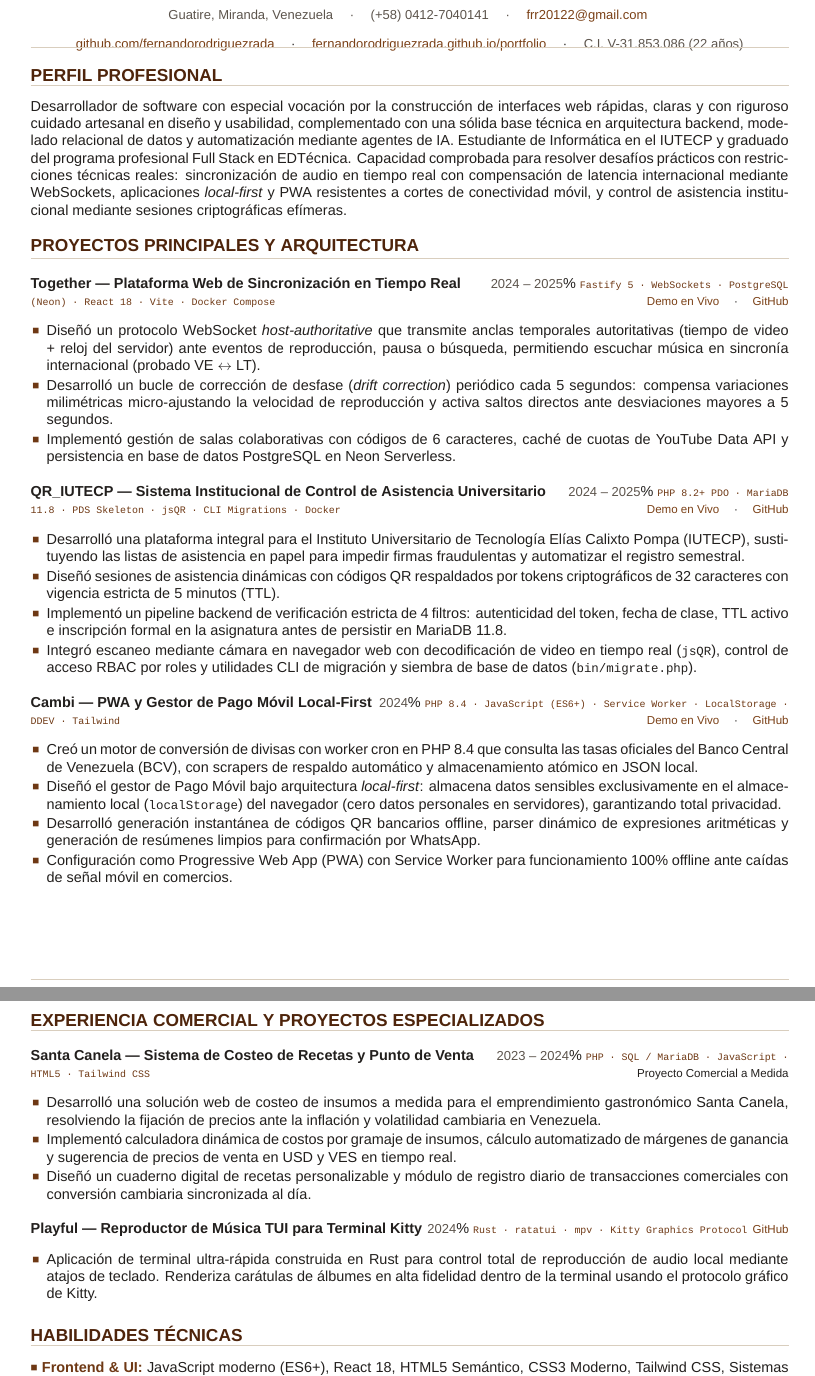
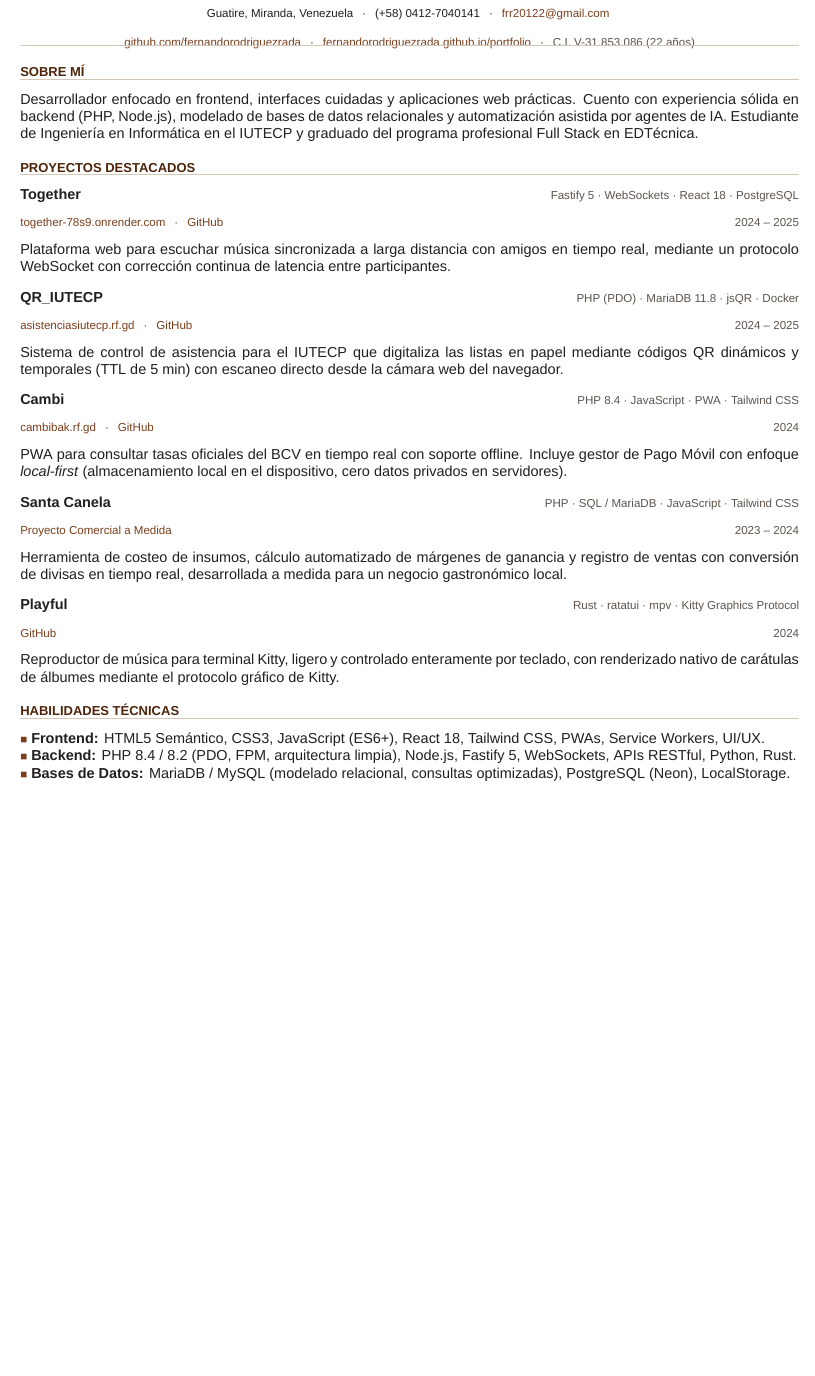
Before and after one commit to fernandorodriguezrada/portfolio, a LaTeX CV (cv/cv_fernando_rodriguez.tex): two parts of pages 1 and 2 of 2 before the commit and part of the page after it, the two joined at a grey line, cut so that both start at the same text, the shorter picture padded with empty space. Compiled offline with XeLaTeX.

Commit message:
fix: streamline curriculum vitae to authentic 1-page layout with clean header, zero made-up text, and concise projects

```diff
--- a/cv/cv_fernando_rodriguez.tex
+++ b/cv/cv_fernando_rodriguez.tex
@@ -102,3 +74,0 @@
-  {\small \color{textmuted}
-    Guatire, Miranda, Venezuela \quad · \quad
-    (+58) 0412-7040141 \quad · \quad
@@ -105,77 +79,55 @@
+  {\footnotesize
+    Guatire, Miranda, Venezuela \enspace · \enspace
+    (+58) 0412-7040141 \enspace · \enspace
     \href{mailto:frr20122@gmail.com}{frr20122@gmail.com}
   }
-  \par\vspace{2pt}
-  {\small
-    \href{https://github.com/fernandorodriguezrada}{github.com/fernandorodriguezrada} \quad · \quad
-    \href{https://fernandorodriguezrada.github.io/portfolio/}{fernandorodriguezrada.github.io/portfolio} \quad · \quad
+  \par\vspace{1.8pt}
+  {\footnotesize
+    \href{https://github.com/fernandorodriguezrada}{github.com/fernandorodriguezrada} \enspace · \enspace
+    \href{https://fernandorodriguezrada.github.io/portfolio/}{fernandorodriguezrada.github.io/portfolio} \enspace · \enspace
     {\color{textmuted}C.I. V-31.853.086 (22 años)}
   }
 \end{center}
 \vspace{-3pt}
-{\color{rulebeige}\hrule height 1pt}
-\vspace{2pt}
+{\color{rulebeige}\hrule height 0.75pt}
+\vspace{2.5pt}
 
 % ============================================================================
-% PERFIL PROFESIONAL
+% SOBRE MÍ
 % ============================================================================
-\cvsection{PERFIL PROFESIONAL}
-Desarrollador de software con especial vocación por la construcción de interfaces web rápidas, claras y con riguroso cuidado artesanal en diseño y usabilidad, complementado con una sólida base técnica en arquitectura backend, modelado relacional de datos y automatización mediante agentes de IA. Estudiante de Informática en el IUTECP y graduado del programa profesional Full Stack en EDTécnica. Capacidad comprobada para resolver desafíos prácticos con restricciones técnicas reales: sincronización de audio en tiempo real con compensación de latencia internacional mediante WebSockets, aplicaciones \textit{local-first} y PWA resistentes a cortes de conectividad móvil, y control de asistencia institucional mediante sesiones criptográficas efímeras.
+\cvsection{SOBRE MÍ}
+Desarrollador enfocado en frontend, interfaces cuidadas y aplicaciones web prácticas. Cuento con experiencia sólida en backend (PHP, Node.js), modelado de bases de datos relacionales y automatización asistida por agentes de IA. Estudiante de Ingeniería en Informática en el IUTECP y graduado del programa profesional Full Stack en EDTécnica.
 
 % ============================================================================
-% PROYECTOS PRINCIPALES Y ARQUITECTURA (PÁGINA 1)
+% PROYECTOS DESTACADOS
 % ============================================================================
-\cvsection{PROYECTOS PRINCIPALES Y ARQUITECTURA}
+\cvsection{PROYECTOS DESTACADOS}
 
-% Together
-\cventry{Together — Plataforma Web de Sincronización en Tiempo Real}{2024 -- 2025}{Fastify 5 · WebSockets · PostgreSQL (Neon) · React 18 · Vite · Docker Compose}{\href{https://together-78s9.onrender.com}{Demo en Vivo} \quad · \quad \href{https://github.com/fernandorodriguezrada/together}{GitHub}}
-\begin{cvitems}
-  \item Diseñó un protocolo WebSocket \textit{host-authoritative} que transmite anclas temporales autoritativas (tiempo de video + reloj del servidor) ante eventos de reproducción, pausa o búsqueda, permitiendo escuchar música en sincronía internacional (probado VE $\leftrightarrow$ LT).
-  \item Desarrolló un bucle de corrección de desfase (\textit{drift correction}) periódico cada 5 segundos: compensa variaciones milimétricas micro-ajustando la velocidad de reproducción y activa saltos directos ante desviaciones mayores a 5 segundos.
-  \item Implementó gestión de salas colaborativas con códigos de 6 caracteres, caché de cuotas de YouTube Data API y persistencia en base de datos PostgreSQL en Neon Serverless.
-\end{cvitems}
+\cvproject{Together}{Fastify 5 · WebSockets · React 18 · PostgreSQL}{\href{https://together-78s9.onrender.com}{together-78s9.onrender.com} \enspace · \enspace \href{https://github.com/fernandorodriguezrada/together}{GitHub}}{2024 -- 2025}
+Plataforma web para escuchar música sincronizada a larga distancia con amigos en tiempo real, mediante un protocolo WebSocket con corrección continua de latencia entre participantes.
 
-% QR_IUTECP
-\cventry{QR\_IUTECP — Sistema Institucional de Control de Asistencia Universitario}{2024 -- 2025}{PHP 8.2+ PDO · MariaDB 11.8 · PDS Skeleton · jsQR · CLI Migrations · Docker}{\href{https://asistenciasiutecp.rf.gd/}{Demo en Vivo} \quad · \quad \href{https://github.com/fernandorodriguezrada/qr_iutecp}{GitHub}}
-\begin{cvitems}
-  \item Desarrolló una plataforma integral para el Instituto Universitario de Tecnología Elías Calixto Pompa (IUTECP), sustituyendo las listas de asistencia en papel para impedir firmas fraudulentas y automatizar el registro semestral.
-  \item Diseñó sesiones de asistencia dinámicas con códigos QR respaldados por tokens criptográficos de 32 caracteres con vigencia estricta de 5 minutos (TTL).
-  \item Implementó un pipeline backend de verificación estricta de 4 filtros: autenticidad del token, fecha de clase, TTL activo e inscripción formal en la asignatura antes de persistir en MariaDB 11.8.
-  \item Integró escaneo mediante cámara en navegador web con decodificación de video en tiempo real (\texttt{jsQR}), control de acceso RBAC por roles y utilidades CLI de migración y siembra de base de datos (\texttt{bin/migrate.php}).
-\end{cvitems}
+\vspace{3pt}
+\cvproject{QR\_IUTECP}{PHP (PDO) · MariaDB 11.8 · jsQR · Docker}{\href{https://asistenciasiutecp.rf.gd/}{asistenciasiutecp.rf.gd} \enspace · \enspace \href{https://github.com/fernandorodriguezrada/qr_iutecp}{GitHub}}{2024 -- 2025}
+Sistema de control de asistencia para el IUTECP que digitaliza las listas en papel mediante códigos QR dinámicos y temporales (TTL de 5 min) con escaneo directo desde la cámara web del navegador.
 
-% Cambi
-\cventry{Cambi — PWA y Gestor de Pago Móvil Local-First}{2024}{PHP 8.4 · JavaScript (ES6+) · Service Worker · LocalStorage · DDEV · Tailwind}{\href{https://cambibak.rf.gd/}{Demo en Vivo} \quad · \quad \href{https://github.com/fernandorodriguezrada/cambi}{GitHub}}
-\begin{cvitems}
-  \item Creó un motor de conversión de divisas con worker cron en PHP 8.4 que consulta las tasas oficiales del Banco Central de Venezuela (BCV), con scrapers de respaldo automático y almacenamiento atómico en JSON local.
-  \item Diseñó el gestor de Pago Móvil bajo arquitectura \textit{local-first}: almacena datos sensibles exclusivamente en el almacenamiento local (\texttt{localStorage}) del navegador (cero datos personales en servidores), garantizando total privacidad.
-  \item Desarrolló generación instantánea de códigos QR bancarios offline, parser dinámico de expresiones aritméticas y generación de resúmenes limpios para confirmación por WhatsApp.
-  \item Configuración como Progressive Web App (PWA) con Service Worker para funcionamiento 100\% offline ante caídas de señal móvil en comercios.
-\end{cvitems}
+\vspace{3pt}
+\cvproject{Cambi}{PHP 8.4 · JavaScript · PWA · Tailwind CSS}{\href{https://cambibak.rf.gd/}{cambibak.rf.gd} \enspace · \enspace \href{https://github.com/fernandorodriguezrada/cambi}{GitHub}}{2024}
+PWA para consultar tasas oficiales del BCV en tiempo real con soporte offline. Incluye gestor de Pago Móvil con enfoque \textit{local-first} (almacenamiento local en el dispositivo, cero datos privados en servidores).
 
-\newpage
+\vspace{3pt}
+\cvproject{Santa Canela}{PHP · SQL / MariaDB · JavaScript · Tailwind CSS}{Proyecto Comercial a Medida}{2023 -- 2024}
+Herramienta de costeo de insumos, cálculo automatizado de márgenes de ganancia y registro de ventas con conversión de divisas en tiempo real, desarrollada a medida para un negocio gastronómico local.
 
-% ============================================================================
-% EXPERIENCIA COMERCIAL Y PROYECTOS ESPECIALIZADOS (PÁGINA 2)
-% ============================================================================
-\cvsection{EXPERIENCIA COMERCIAL Y PROYECTOS ESPECIALIZADOS}
-
-% Santa Canela
-\cventry{Santa Canela — Sistema de Costeo de Recetas y Punto de Venta}{2023 -- 2024}{PHP · SQL / MariaDB · JavaScript · HTML5 · Tailwind CSS}{Proyecto Comercial a Medida}
-\begin{cvitems}
-  \item Desarrolló una solución web de costeo de insumos a medida para el emprendimiento gastronómico Santa Canela, resolviendo la fijación de precios ante la inflación y volatilidad cambiaria en Venezuela.
-  \item Implementó calculadora dinámica de costos por gramaje de insumos, cálculo automatizado de márgenes de ganancia y sugerencia de precios de venta en USD y VES en tiempo real.
-  \item Diseñó un cuaderno digital de recetas personalizable y módulo de registro diario de transacciones comerciales con conversión cambiaria sincronizada al día.
-\end{cvitems}
-
-% Playful
-\cventry{Playful — Reproductor de Música TUI para Terminal Kitty}{2024}{Rust · ratatui · mpv · Kitty Graphics Protocol}{\href{https://github.com/fernandorodriguezrada/portfolio}{GitHub}}
-\begin{cvitems}
-  \item Aplicación de terminal ultra-rápida construida en Rust para control total de reproducción de audio local mediante atajos de teclado. Renderiza carátulas de álbumes en alta fidelidad dentro de la terminal usando el protocolo gráfico de Kitty.
-\end{cvitems}
+\vspace{3pt}
+\cvproject{Playful}{Rust · ratatui · mpv · Kitty Graphics Protocol}{\href{https://github.com/fernandorodriguezrada/portfolio}{GitHub}}{2024}
+Reproductor de música para terminal Kitty, ligero y controlado enteramente por teclado, con renderizado nativo de carátulas de álbumes mediante el protocolo gráfico de Kitty.
 
 % ============================================================================
 % HABILIDADES TÉCNICAS
 % ============================================================================
 \cvsection{HABILIDADES TÉCNICAS}
-\vspace{1pt}
-{\color{primary}\footnotesize\raisebox{0.15ex}{■}} \textbf{\color{primary}Frontend \& UI:} JavaScript moderno (ES6+), React 18, HTML5 Semántico, CSS3 Moderno, Tailwind CSS, Sistemas de Diseño UI/UX, Interfaces Accesibles (WCAG), PWAs y Service Workers, Manipulación del DOM, Vite.\par\vspace{2.5pt}
+\vspace{0.5pt}
+{\color{primary}\footnotesize■} \textbf{Frontend:} HTML5 Semántico, CSS3, JavaScript (ES6+), React 18, Tailwind CSS, PWAs, Service Workers, UI/UX.\\
+{\color{primary}\footnotesize■} \textbf{Backend:} PHP 8.4 / 8.2 (PDO, FPM, arquitectura limpia), Node.js, Fastify 5, WebSockets, APIs RESTful, Python, Rust.\\
+{\color{primary}\footnotesize■} \textbf{Bases de Datos:} MariaDB / MySQL (modelado relacional, consultas optimizadas), PostgreSQL (Neon), LocalStorage.\\
+{\color{primary}\footnotesize■} \textbf{Herramientas:} Linux (Debian, Ubuntu, Shell scripting / Bash), Git \& GitHub, Docker, Nginx, Agentes de IA.\\
```
Also changed, not shown: assets/Curriculum_Vitae_Fernando_Rodriguez.pdf, assets/Currículum de Fernando Rodríguez.pdf, cv/cv_fernando_rodriguez.pdf, cv/cv_fernando_rodriguez.tex (111 more changed lines).
